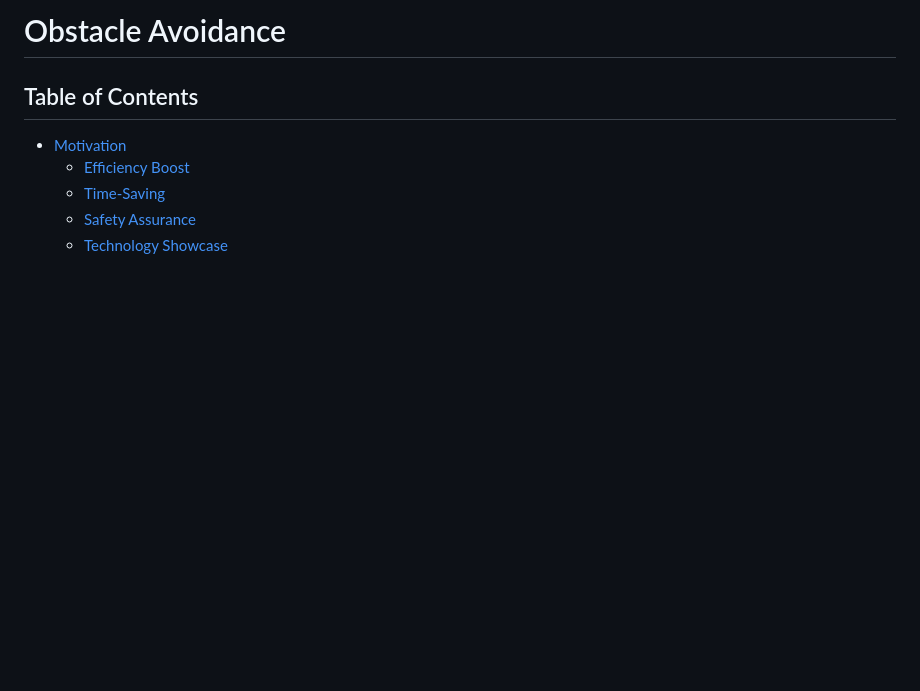
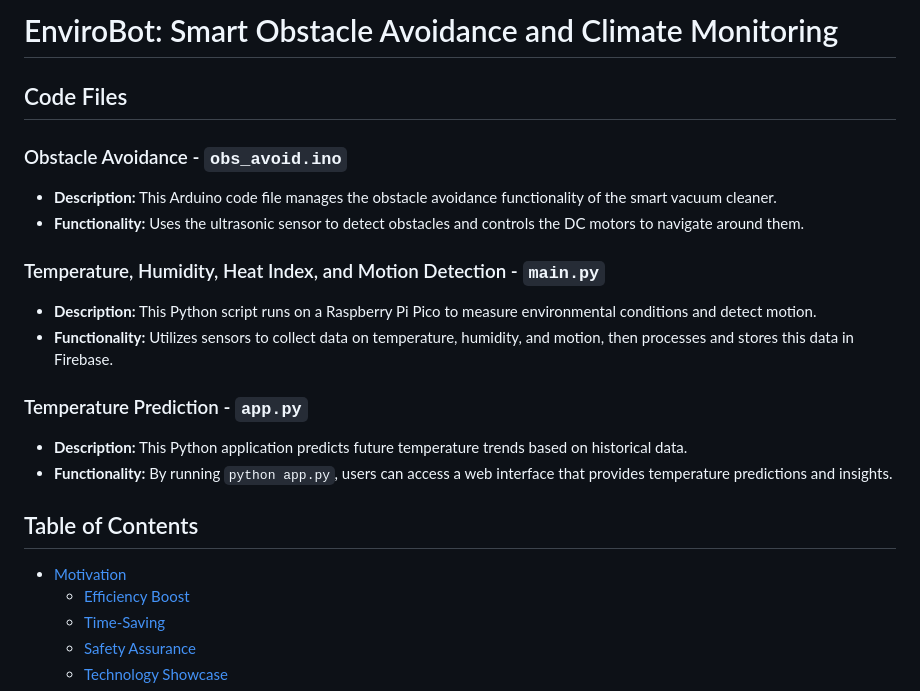
Before and after one commit to Leonallr10/IOT_-Smart-Obstacle-Avoidance-Climate-Monitoring, a Markdown page: README.md, the part around the change. Rendered like a GitHub page; blank space fills up the shorter version.

```diff
--- a/README.md
+++ b/README.md
@@ -1,5 +1,17 @@
-# Obstacle Avoidance
+# EnviroBot: Smart Obstacle Avoidance and Climate Monitoring
+## Code Files
 
+### Obstacle Avoidance - `obs_avoid.ino`
+- **Description:** This Arduino code file manages the obstacle avoidance functionality of the smart vacuum cleaner.
+- **Functionality:** Uses the ultrasonic sensor to detect obstacles and controls the DC motors to navigate around them.
+
+### Temperature, Humidity, Heat Index, and Motion Detection - `main.py`
+- **Description:** This Python script runs on a Raspberry Pi Pico to measure environmental conditions and detect motion.
+- **Functionality:** Utilizes sensors to collect data on temperature, humidity, and motion, then processes and stores this data in Firebase.
+
+### Temperature Prediction - `app.py`
+- **Description:** This Python application predicts future temperature trends based on historical data.
+- **Functionality:** By running `python app.py`, users can access a web interface that provides temperature predictions and insights.
 ## Table of Contents
 - [Motivation](#motivation)
   - [Efficiency Boost](#efficiency-boost)
```
